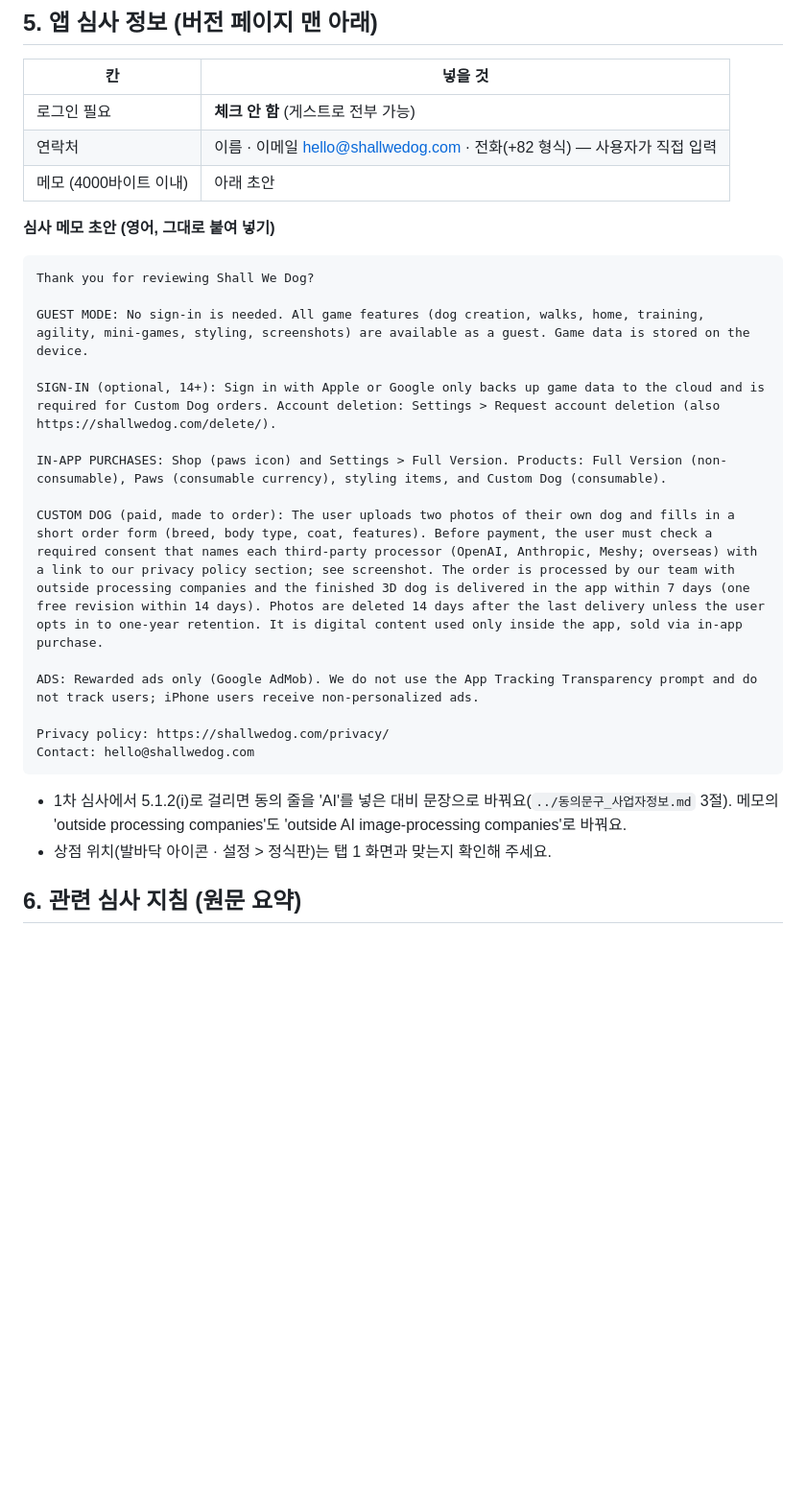
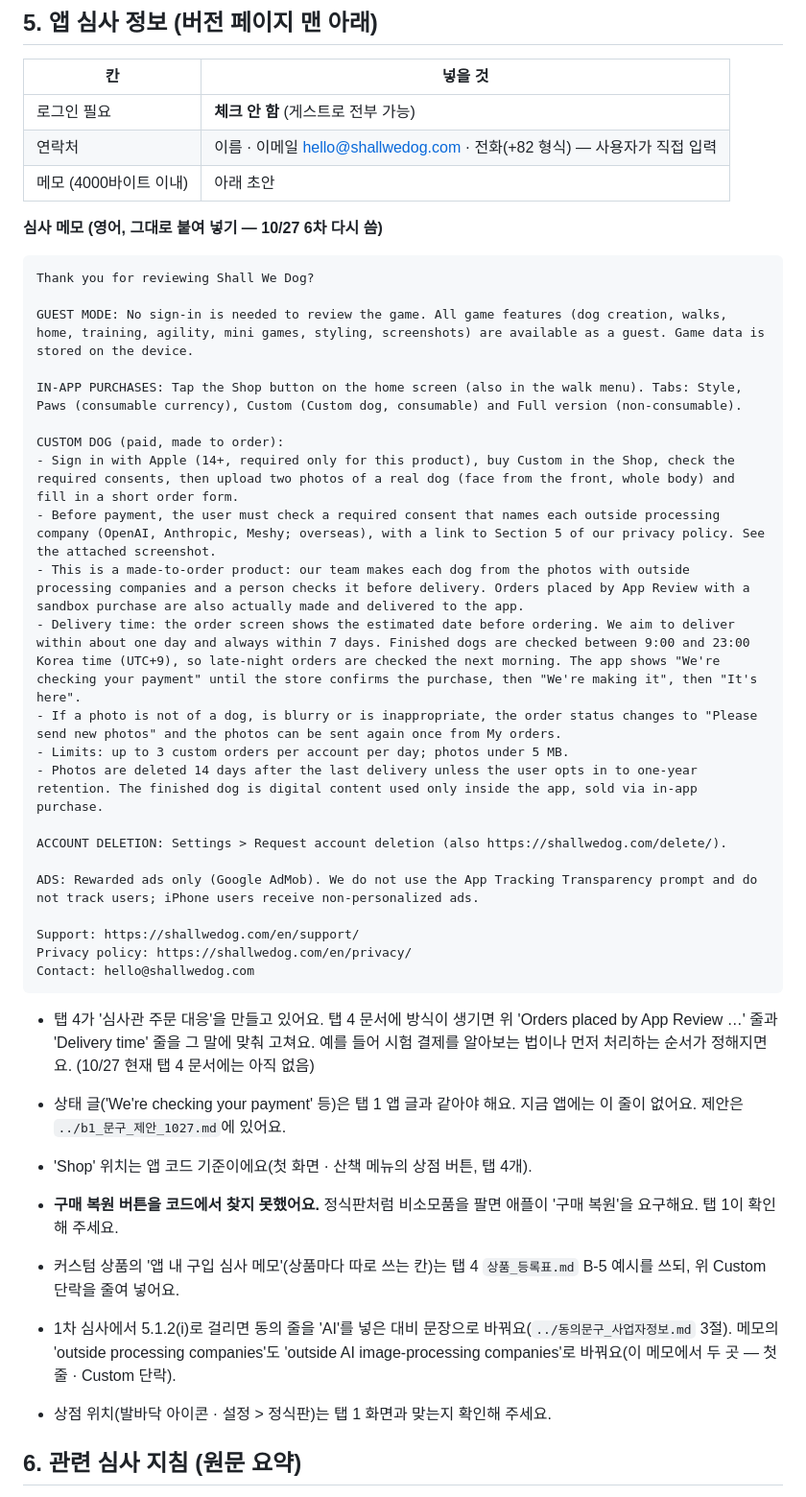
Before and after one commit to chc0302/shallwedog-site, a Markdown page: 초안메모/스토어_답안지/2_애플_App_Store_Connect.md, the part around the change. Shown at 96% size. GitHub-like rendering; blank space fills up the shorter version.

Commit message:
심사 메모 다시 씀(애플 · 구글): 주문 제작 시간 · 심사관 주문도 실제 제작 · 사진 다시 요청 · 게스트 · 상점 위치 · 하루 한도, 출시 알림 메일 보류 표시

````diff
--- a/초안메모/스토어_답안지/2_애플_App_Store_Connect.md
+++ b/초안메모/스토어_답안지/2_애플_App_Store_Connect.md
@@ -82,24 +82,38 @@
 | 연락처 | 이름 · 이메일 hello@shallwedog.com · 전화(+82 형식) — 사용자가 직접 입력 |
 | 메모 (4000바이트 이내) | 아래 초안 |
 
-**심사 메모 초안 (영어, 그대로 붙여 넣기)**
+**심사 메모 (영어, 그대로 붙여 넣기 — 10/27 6차 다시 씀)**
 ```
 Thank you for reviewing Shall We Dog?
 
-GUEST MODE: No sign-in is needed. All game features (dog creation, walks, home, training, agility, mini-games, styling, screenshots) are available as a guest. Game data is stored on the device.
+GUEST MODE: No sign-in is needed to review the game. All game features (dog creation, walks, home, training, agility, mini games, styling, screenshots) are available as a guest. Game data is stored on the device.
 
-SIGN-IN (optional, 14+): Sign in with Apple or Google only backs up game data to the cloud and is required for Custom Dog orders. Account deletion: Settings > Request account deletion (also https://shallwedog.com/delete/).
+IN-APP PURCHASES: Tap the Shop button on the home screen (also in the walk menu). Tabs: Style, Paws (consumable currency), Custom (Custom dog, consumable) and Full version (non-consumable).
 
-IN-APP PURCHASES: Shop (paws icon) and Settings > Full Version. Products: Full Version (non-consumable), Paws (consumable currency), styling items, and Custom Dog (consumable).
+CUSTOM DOG (paid, made to order):
+- Sign in with Apple (14+, required only for this product), buy Custom in the Shop, check the required consents, then upload two photos of a real dog (face from the front, whole body) and fill in a short order form.
+- Before payment, the user must check a required consent that names each outside processing company (OpenAI, Anthropic, Meshy; overseas), with a link to Section 5 of our privacy policy. See the attached screenshot.
+- This is a made-to-order product: our team makes each dog from the photos with outside processing companies and a person checks it before delivery. Orders placed by App Review with a sandbox purchase are also actually made and delivered to the app.
+- Delivery time: the order screen shows the estimated date before ordering. We aim to deliver within about one day and always within 7 days. Finished dogs are checked between 9:00 and 23:00 Korea time (UTC+9), so late-night orders are checked the next morning. The app shows "We're checking your payment" until the store confirms the purchase, then "We're making it", then "It's here".
+- If a photo is not of a dog, is blurry or is inappropriate, the order status changes to "Please send new photos" and the photos can be sent again once from My orders.
+- Limits: up to 3 custom orders per account per day; photos under 5 MB.
+- Photos are deleted 14 days after the last delivery unless the user opts in to one-year retention. The finished dog is digital content used only inside the app, sold via in-app purchase.
 
-CUSTOM DOG (paid, made to order): The user uploads two photos of their own dog and fills in a short order form (breed, body type, coat, features). Before payment, the user must check a required consent that names each third-party processor (OpenAI, Anthropic, Meshy; overseas) with a link to our privacy policy section; see screenshot. The order is processed by our team with outside processing companies and the finished 3D dog is delivered in the app within 7 days (one free revision within 14 days). Photos are deleted 14 days after the last delivery unless the user opts in to one-year retention. It is digital content used only inside the app, sold via in-app purchase.
+ACCOUNT DELETION: Settings > Request account deletion (also https://shallwedog.com/delete/).
 
 ADS: Rewarded ads only (Google AdMob). We do not use the App Tracking Transparency prompt and do not track users; iPhone users receive non-personalized ads.
 
-Privacy policy: https://shallwedog.com/privacy/
+Support: https://shallwedog.com/en/support/
+Privacy policy: https://shallwedog.com/en/privacy/
 Contact: hello@shallwedog.com
 ```
-- 1차 심사에서 5.1.2(i)로 걸리면 동의 줄을 'AI'를 넣은 대비 문장으로 바꿔요(`../동의문구_사업자정보.md` 3절). 메모의 'outside processing companies'도 'outside AI image-processing companies'로 바꿔요.
+- 탭 4가 '심사관 주문 대응'을 만들고 있어요. 탭 4 문서에 방식이 생기면 위 'Orders placed by App Review …' 줄과 'Delivery time' 줄을 그 말에 맞춰 고쳐요. 예를 들어 시험 결제를 알아보는 법이나 먼저 처리하는 순서가 정해지면요. (10/27 현재 탭 4 문서에는 아직 없음)
+- 상태 글('We're checking your payment' 등)은 탭 1 앱 글과 같아야 해요. 지금 앱에는 이 줄이 없어요. 제안은 `../b1_문구_제안_1027.md`에 있어요.
+- 'Shop' 위치는 앱 코드 기준이에요(첫 화면 · 산책 메뉴의 상점 버튼, 탭 4개).
+- **구매 복원 버튼을 코드에서 찾지 못했어요.** 정식판처럼 비소모품을 팔면 애플이 '구매 복원'을 요구해요. 탭 1이 확인해 주세요.
+- 커스텀 상품의 '앱 내 구입 심사 메모'(상품마다 따로 쓰는 칸)는 탭 4 `상품_등록표.md` B-5 예시를 쓰되, 위 Custom 단락을 줄여 넣어요.
+
+- 1차 심사에서 5.1.2(i)로 걸리면 동의 줄을 'AI'를 넣은 대비 문장으로 바꿔요(`../동의문구_사업자정보.md` 3절). 메모의 'outside processing companies'도 'outside AI image-processing companies'로 바꿔요(이 메모에서 두 곳 — 첫 줄 · Custom 단락).
 - 상점 위치(발바닥 아이콘 · 설정 > 정식판)는 탭 1 화면과 맞는지 확인해 주세요.
 
 ## 6. 관련 심사 지침 (원문 요약)
````
Also changed, not shown: 초안메모/스토어_답안지/1_구글_Play_Console.md (+2 -2 lines), 초안메모/출시알림_메일.md (+2 -0 lines).
